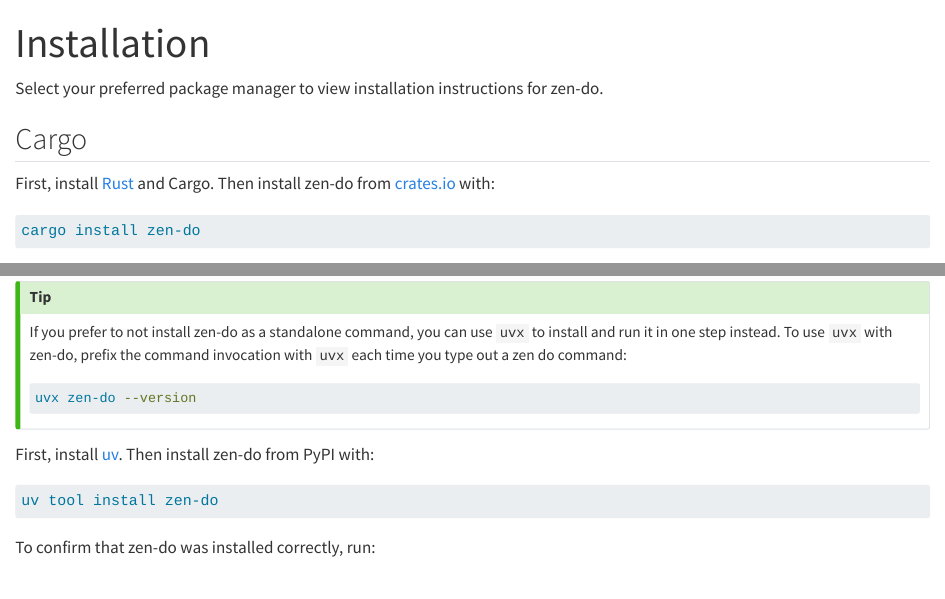
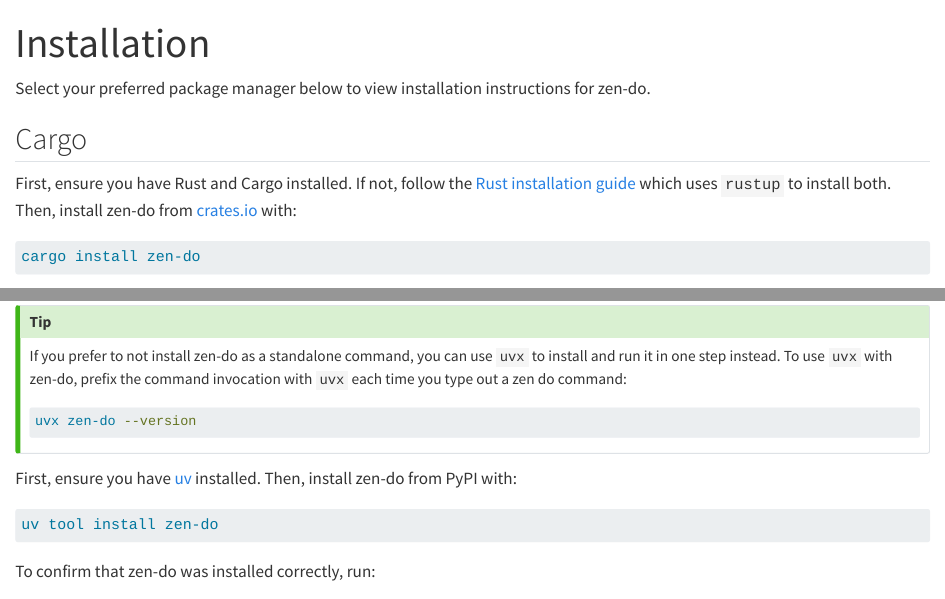
Before and after one commit to seedcase-project/zen-do, a Quarto document (docs/guide/installation.qmd): the page in a window 1100 px wide, from its top, and a second part further down, joined at a grey line. Rendered offline with R 4.5, knitr and Pandoc in place of Quarto, with nearby package versions; drawn as R Markdown's standard HTML page in place of the format the file asks for.

Commit message:
Apply batched suggestions from code review
Co-authored-by: Signe Kirk Brødbæk <40836345+signekb@users.noreply.github.com>

````diff
--- a/docs/guide/installation.qmd
+++ b/docs/guide/installation.qmd
@@ -4,13 +4,13 @@
 order: 0
 ---
 
-Select your preferred package manager to view installation instructions for
+Select your preferred package manager below to view installation instructions for
 zen-do.
 
 ::: {.panel-tabset}
 ## Cargo
 
-First, install [Rust](https://rust-lang.org/tools/install/) and Cargo. Then
+First, ensure you have Rust and Cargo installed. If not, follow the [Rust installation guide](https://rust-lang.org/tools/install/) which uses `rustup` to install  both. Then,
 install zen-do from [crates.io](https://crates.io) with:
 
 ```bash {filename="Terminal"}
@@ -45,7 +45,7 @@
 ```
 :::::
 
-First, install [uv](https://docs.astral.sh/uv). Then install zen-do from PyPI
+First, ensure you have [uv](https://docs.astral.sh/uv) installed. Then, install zen-do from PyPI
 with:
 
 ```bash {filename="Terminal"}
````
